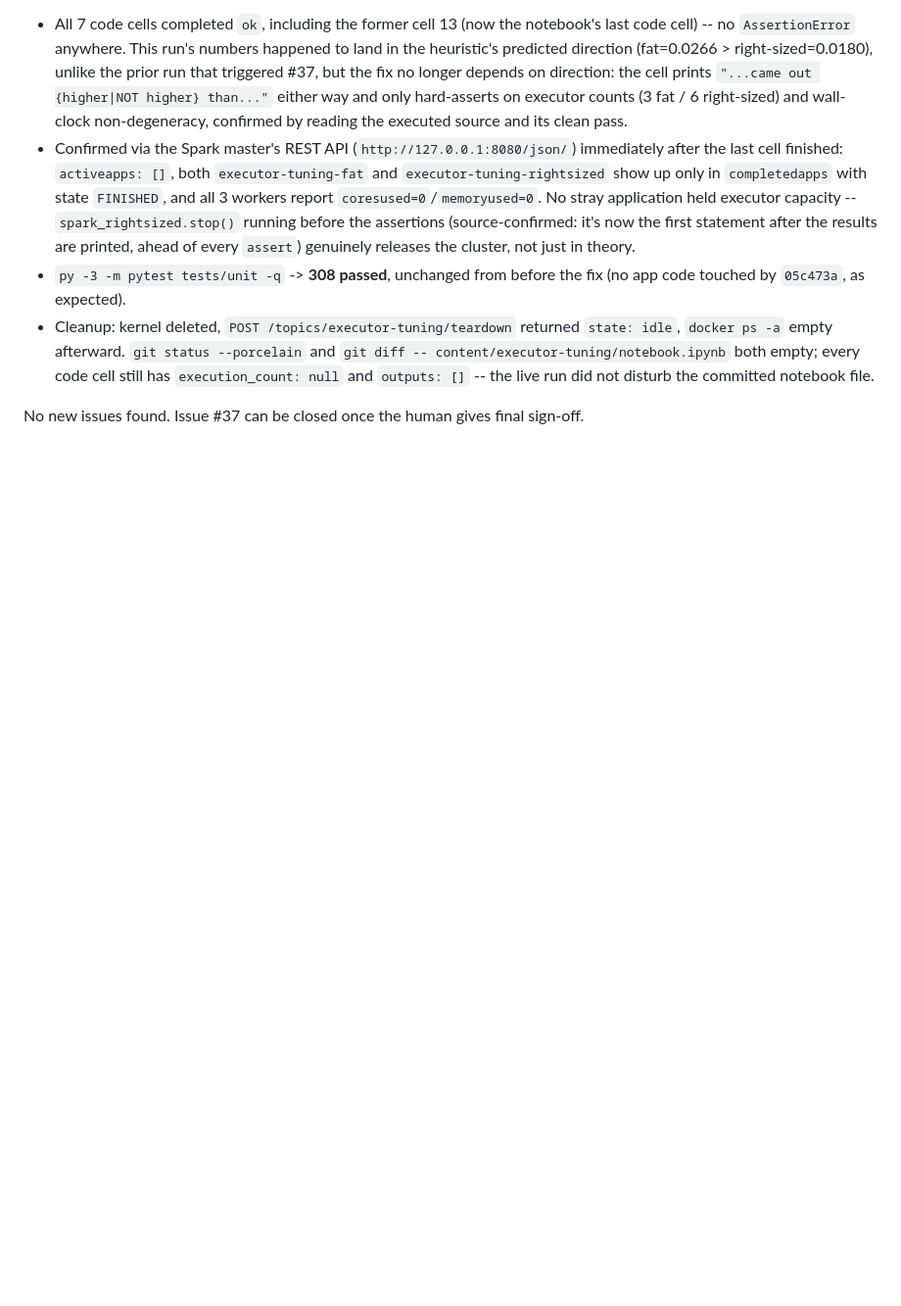
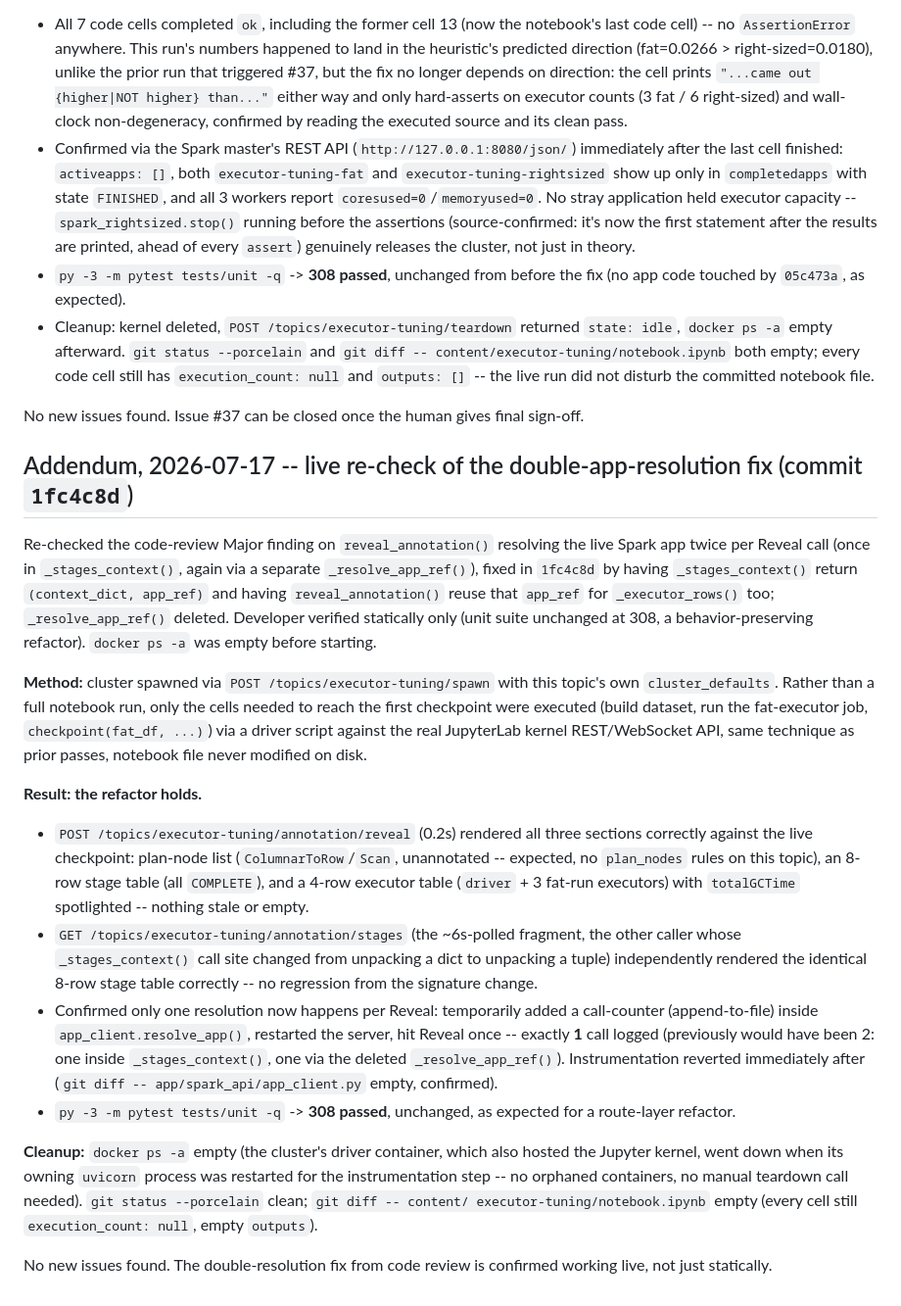
Before and after one commit to hoanghaithanh/Spark-Playbook, a Markdown page: docs/qa/executor-tuning-acceptance.md, the part around the change. Shown at 98% size. Drawn GitHub-style; blank space fills up the shorter version.

Commit message:
docs(executor-tuning): record live re-check of double-app-resolution fix (1fc4c8d)
Confirms the code-review Major finding (reveal_annotation() resolving the
live Spark app twice per Reveal call) is fixed live, not just statically:
Reveal renders correctly (plan nodes, stage_metrics, executor_metrics),
the polled stages fragment still works after its dict->tuple signature
change, and a temporary call-counter confirmed exactly one resolve_app()
call per Reveal (was two before the fix). 308/308 unit tests still pass.

Co-Authored-By: Claude Sonnet 5 <noreply@anthropic.com>

```diff
--- a/docs/qa/executor-tuning-acceptance.md
+++ b/docs/qa/executor-tuning-acceptance.md
@@ -230,3 +230,41 @@ on disk), reusing the same driver script as the prior pass.
   disturb the committed notebook file.
 
 No new issues found. Issue #37 can be closed once the human gives final sign-off.
+
+## Addendum, 2026-07-17 -- live re-check of the double-app-resolution fix (commit `1fc4c8d`)
+
+Re-checked the code-review Major finding on `reveal_annotation()` resolving the live Spark app twice per
+Reveal call (once in `_stages_context()`, again via a separate `_resolve_app_ref()`), fixed in `1fc4c8d`
+by having `_stages_context()` return `(context_dict, app_ref)` and having `reveal_annotation()` reuse that
+`app_ref` for `_executor_rows()` too; `_resolve_app_ref()` deleted. Developer verified statically only
+(unit suite unchanged at 308, a behavior-preserving refactor). `docker ps -a` was empty before starting.
+
+**Method:** cluster spawned via `POST /topics/executor-tuning/spawn` with this topic's own
+`cluster_defaults`. Rather than a full notebook run, only the cells needed to reach the first checkpoint
+were executed (build dataset, run the fat-executor job, `checkpoint(fat_df, ...)`) via a driver script
+against the real JupyterLab kernel REST/WebSocket API, same technique as prior passes, notebook file never
+modified on disk.
+
+**Result: the refactor holds.**
+
+- `POST /topics/executor-tuning/annotation/reveal` (0.2s) rendered all three sections correctly against
+  the live checkpoint: plan-node list (`ColumnarToRow`/`Scan`, unannotated -- expected, no `plan_nodes`
+  rules on this topic), an 8-row stage table (all `COMPLETE`), and a 4-row executor table (`driver` + 3
+  fat-run executors) with `totalGCTime` spotlighted -- nothing stale or empty.
+- `GET /topics/executor-tuning/annotation/stages` (the ~6s-polled fragment, the other caller whose
+  `_stages_context()` call site changed from unpacking a dict to unpacking a tuple) independently rendered
+  the identical 8-row stage table correctly -- no regression from the signature change.
+- Confirmed only one resolution now happens per Reveal: temporarily added a call-counter (append-to-file)
+  inside `app_client.resolve_app()`, restarted the server, hit Reveal once -- exactly **1** call logged
+  (previously would have been 2: one inside `_stages_context()`, one via the deleted
+  `_resolve_app_ref()`). Instrumentation reverted immediately after
+  (`git diff -- app/spark_api/app_client.py` empty, confirmed).
+- `py -3 -m pytest tests/unit -q` -> **308 passed**, unchanged, as expected for a route-layer refactor.
+
+**Cleanup:** `docker ps -a` empty (the cluster's driver container, which also hosted the Jupyter kernel,
+went down when its owning `uvicorn` process was restarted for the instrumentation step -- no orphaned
+containers, no manual teardown call needed). `git status --porcelain` clean; `git diff -- content/
+executor-tuning/notebook.ipynb` empty (every cell still `execution_count: null`, empty `outputs`).
+
+No new issues found. The double-resolution fix from code review is confirmed working live, not just
+statically.
```
